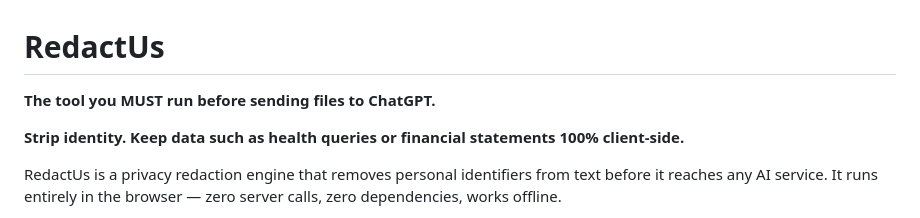
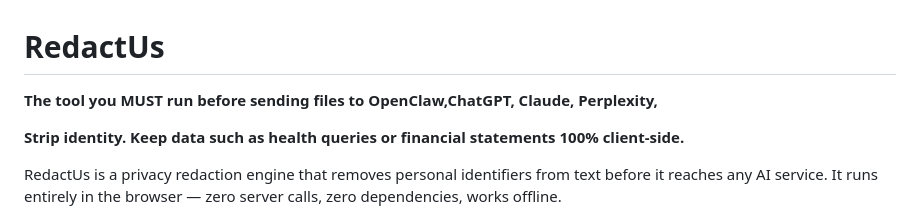
Before and after one commit to docbones43/RedactUs, a Markdown page: README.md, the part around the change. Drawn GitHub-style.

```diff
--- a/README.md
+++ b/README.md
@@ -1,6 +1,6 @@
 # RedactUs
 
-**The tool you MUST run before sending files to ChatGPT.**
+**The tool you MUST run before sending files to OpenClaw,ChatGPT, Claude, Perplexity,**
 
 **Strip identity. Keep data such as health queries or financial statements 100% client-side.**
 
```
